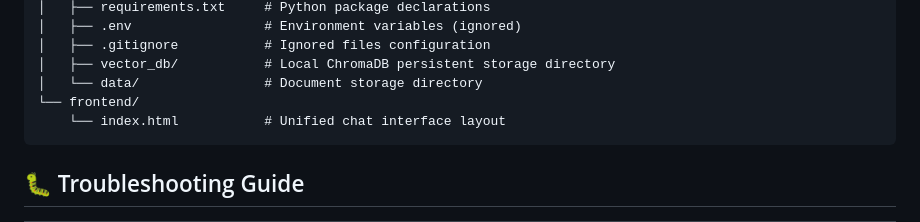
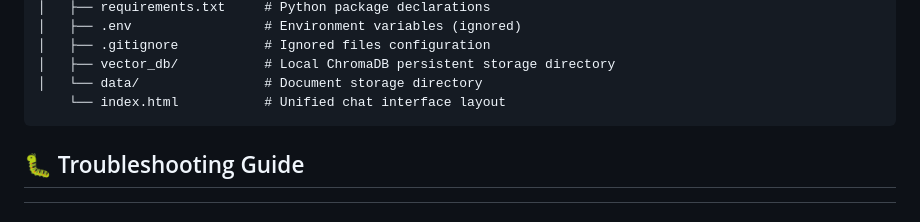
Before and after one commit to BobiButt/FASTAPI-RAG-chatbot, a Markdown page: README.md, the part around the change. GitHub-like rendering.

````diff
--- a/README.md
+++ b/README.md
@@ -193,7 +193,6 @@ rag-chatbot/
 │   ├── .gitignore           # Ignored files configuration
 │   ├── vector_db/           # Local ChromaDB persistent storage directory
 │   └── data/                # Document storage directory
-└── frontend/
     └── index.html           # Unified chat interface layout
 ```
 
````
